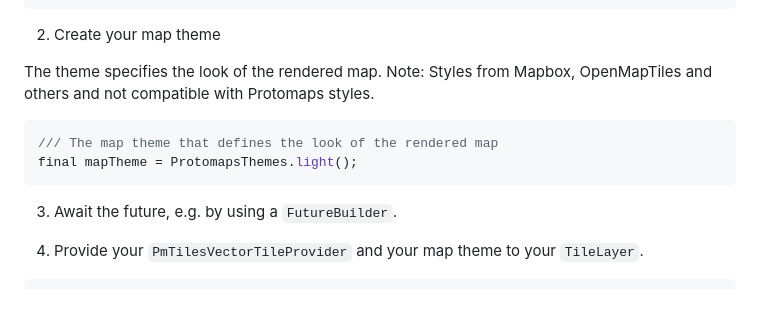
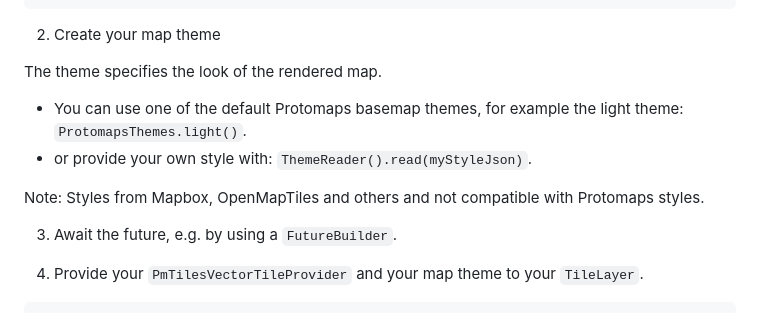
Before and after one commit to josxha/flutter_map_plugins, a Markdown page: vector_map_tiles_pmtiles/README.md, the part around the change. Drawn GitHub-style.

Commit message:
add more instrutions for a custom style to the readme

````diff
--- a/vector_map_tiles_pmtiles/README.md
+++ b/vector_map_tiles_pmtiles/README.md
@@ -69,13 +69,13 @@ final _futureTileProvider = PmTilesVectorTileProvider
 2. Create your map theme
 
 The theme specifies the look of the rendered map.
+
+- You can use one of the default Protomaps basemap
+  themes, for example the light theme: `ProtomapsThemes.light()`.
+- or provide your own style with: `ThemeReader().read(myStyleJson)`.
+
 Note: Styles from Mapbox, OpenMapTiles and others and not compatible
 with Protomaps styles.
-
-```dart
-/// The map theme that defines the look of the rendered map
-final mapTheme = ProtomapsThemes.light();
-```
 
 3. Await the future, e.g. by using a `FutureBuilder`.
 
````
